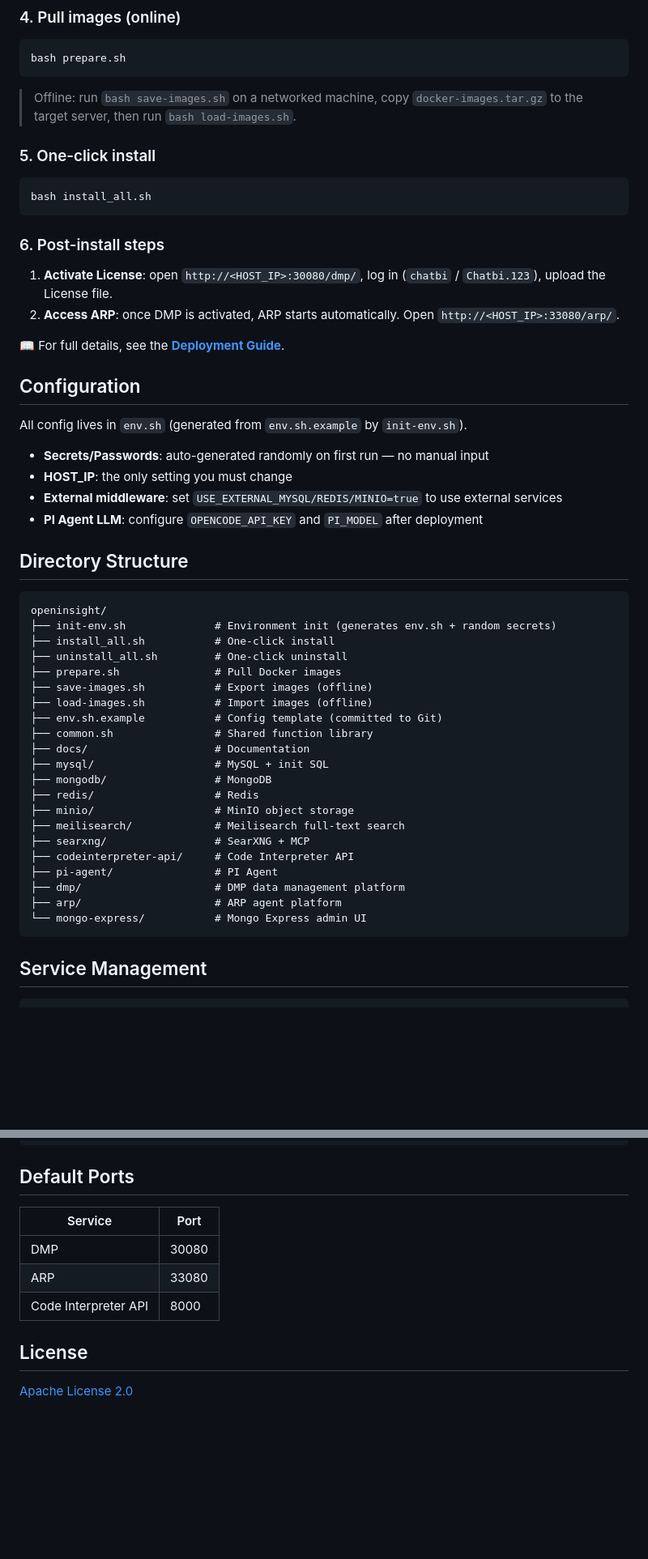
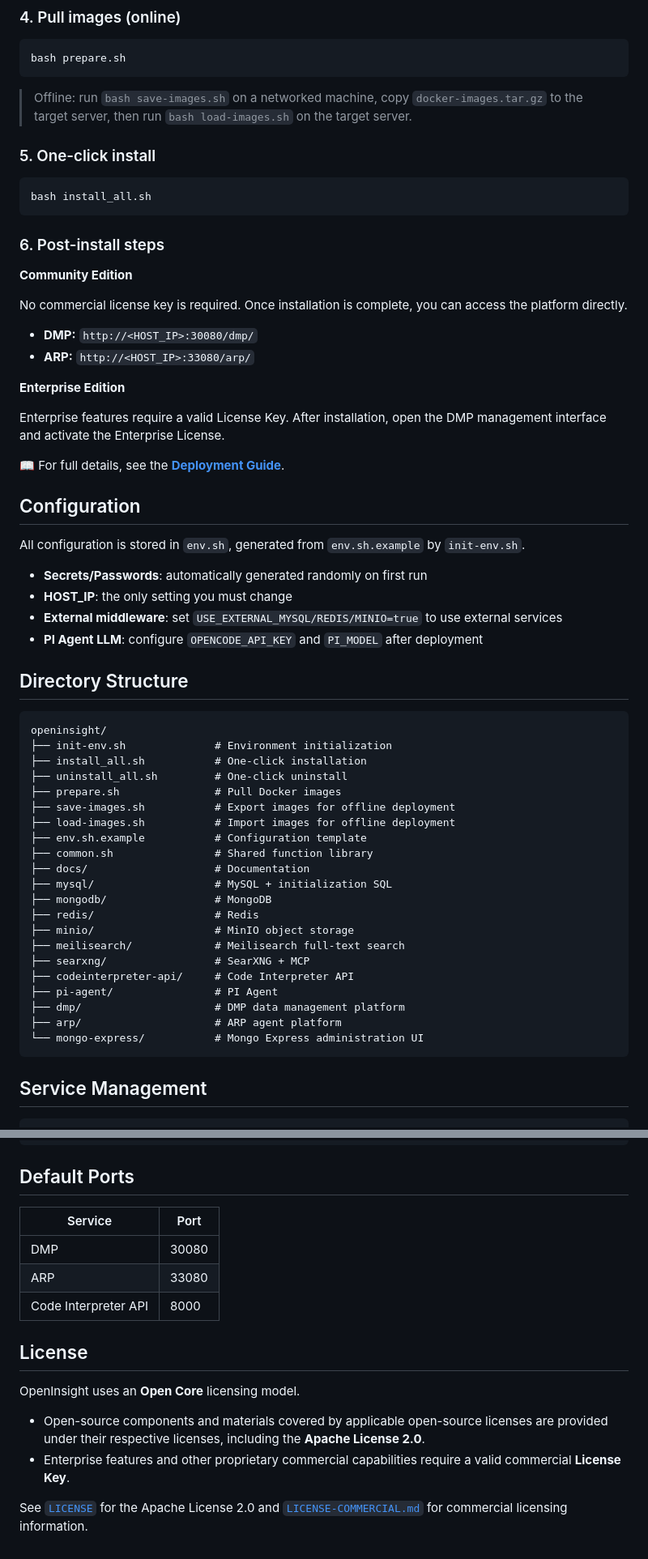
Before and after one commit to OpenInsightHQ/openinsight, a Markdown page: README.md, 2 parts joined by grey strips. Shown at 81% size. GitHub-like rendering; blank space fills up the shorter version.

````diff
--- a/README.md
+++ b/README.md
@@ -65,7 +82,7 @@ HOST_IP=192.168.1.100    # Your server IP
 bash prepare.sh
 ```
 
-> Offline: run `bash save-images.sh` on a networked machine, copy `docker-images.tar.gz` to the target server, then run `bash load-images.sh`.
+> Offline: run `bash save-images.sh` on a networked machine, copy `docker-images.tar.gz` to the target server, then run `bash load-images.sh` on the target server.
 
 ### 5. One-click install
 
@@ -75,34 +92,42 @@ bash install_all.sh
 
 ### 6. Post-install steps
 
-1. **Activate License**: open `http://<HOST_IP>:30080/dmp/`, log in (`chatbi` / `Chatbi.123`), upload the License file.
-2. **Access ARP**: once DMP is activated, ARP starts automatically. Open `http://<HOST_IP>:33080/arp/`.
+**Community Edition**
+
+No commercial license key is required. Once installation is complete, you can access the platform directly.
+
+* **DMP:** `http://<HOST_IP>:30080/dmp/`
+* **ARP:** `http://<HOST_IP>:33080/arp/`
+
+**Enterprise Edition**
+
+Enterprise features require a valid License Key. After installation, open the DMP management interface and activate the Enterprise License.
 
 📖 For full details, see the **[Deployment Guide](docs/DEPLOYMENT.md)**.
 
 ## Configuration
 
-All config lives in `env.sh` (generated from `env.sh.example` by `init-env.sh`).
+All configuration is stored in `env.sh`, generated from `env.sh.example` by `init-env.sh`.
 
-- **Secrets/Passwords**: auto-generated randomly on first run — no manual input
-- **HOST_IP**: the only setting you must change
-- **External middleware**: set `USE_EXTERNAL_MYSQL/REDIS/MINIO=true` to use external services
-- **PI Agent LLM**: configure `OPENCODE_API_KEY` and `PI_MODEL` after deployment
+* **Secrets/Passwords**: automatically generated randomly on first run
+* **HOST_IP**: the only setting you must change
+* **External middleware**: set `USE_EXTERNAL_MYSQL/REDIS/MINIO=true` to use external services
+* **PI Agent LLM**: configure `OPENCODE_API_KEY` and `PI_MODEL` after deployment
 
 ## Directory Structure
 
-```
+```text
 openinsight/
-├── init-env.sh              # Environment init (generates env.sh + random secrets)
-├── install_all.sh           # One-click install
+├── init-env.sh              # Environment initialization
+├── install_all.sh           # One-click installation
 ├── uninstall_all.sh         # One-click uninstall
 ├── prepare.sh               # Pull Docker images
-├── save-images.sh           # Export images (offline)
-├── load-images.sh           # Import images (offline)
-├── env.sh.example           # Config template (committed to Git)
+├── save-images.sh           # Export images for offline deployment
+├── load-images.sh           # Import images for offline deployment
+├── env.sh.example           # Configuration template
 ├── common.sh                # Shared function library
 ├── docs/                    # Documentation
-├── mysql/                   # MySQL + init SQL
+├── mysql/                   # MySQL + initialization SQL
 ├── mongodb/                 # MongoDB
 ├── redis/                   # Redis
 ├── minio/                   # MinIO object storage
@@ -112,7 +137,7 @@ openinsight/
 ├── pi-agent/                # PI Agent
 ├── dmp/                     # DMP data management platform
 ├── arp/                     # ARP agent platform
-└── mongo-express/           # Mongo Express admin UI
+└── mongo-express/           # Mongo Express administration UI
 ```
 
 ## Service Management
@@ -132,12 +157,17 @@ bash uninstall_all.sh
 
 ## Default Ports
 
-| Service | Port |
-|---------|------|
-| DMP | 30080 |
-| ARP | 33080 |
-| Code Interpreter API | 8000 |
+| Service              | Port  |
+| -------------------- | ----- |
+| DMP                  | 30080 |
+| ARP                  | 33080 |
+| Code Interpreter API | 8000  |
 
 ## License
 
-[Apache License 2.0](LICENSE)
+OpenInsight uses an **Open Core** licensing model.
+
+* Open-source components and materials covered by applicable open-source licenses are provided under their respective licenses, including the **Apache License 2.0**.
+* Enterprise features and other proprietary commercial capabilities require a valid commercial **License Key**.
+
+See [`LICENSE`](./LICENSE) for the Apache License 2.0 and [`LICENSE-COMMERCIAL.md`](./LICENSE-COMMERCIAL.md) for commercial licensing information.
````
Also changed, not shown: other parts of README.md (+29 -12 lines).
